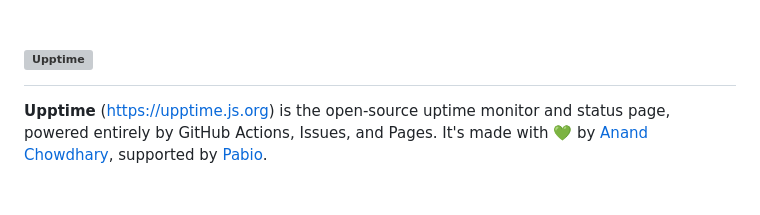
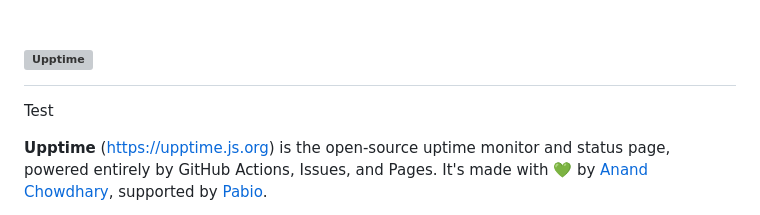
Before and after one commit to JosueZ99/Taller2GHA, a Markdown page: README.md, the part around the change. GitHub-like rendering; blank space fills up the shorter version; grey boxes are pictures that could not be loaded.

```diff
--- a/README.md
+++ b/README.md
@@ -1,6 +1,8 @@
 # [![Upptime](https://raw.githubusercontent.com/upptime/upptime.js.org/master/static/img/logo.svg)](https://upptime.js.org)
 
 <!--start: description-->
+
+Test
 
 **Upptime** (https://upptime.js.org) is the open-source uptime monitor and status page, powered entirely by GitHub Actions, Issues, and Pages. It's made with 💚 by [Anand Chowdhary](https://anandchowdhary.com), supported by [Pabio](https://pabio.com).
 
```
